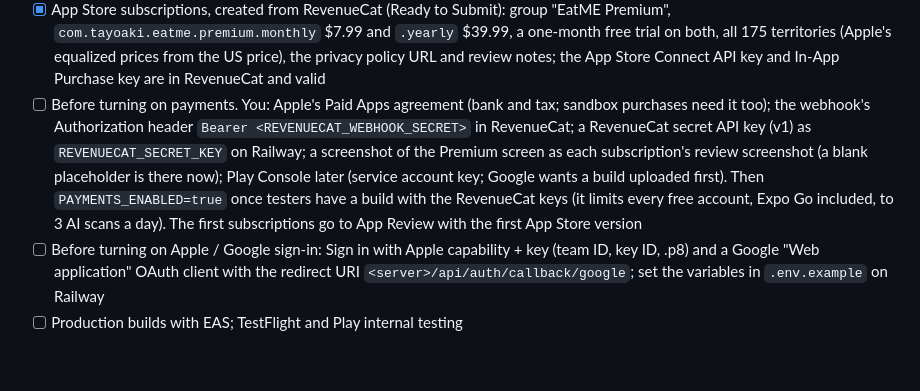
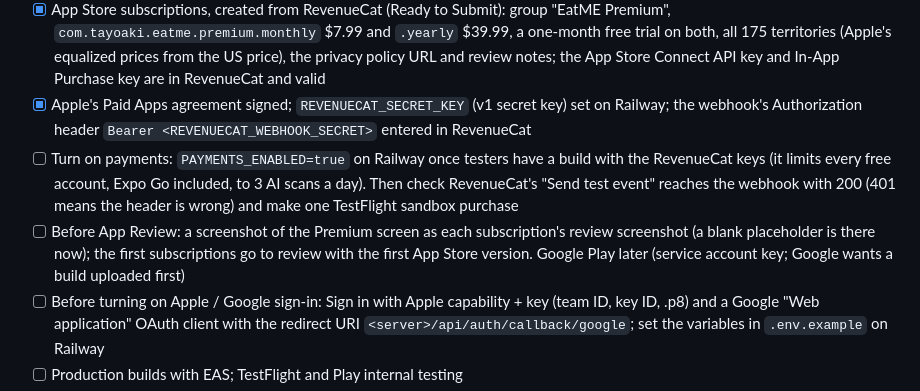
Before and after one commit to TayoAki/EatME, a Markdown page: PLAN.md, the part around the change. Rendered like a GitHub page; blank space fills up the shorter version.

Commit message:
PLAN.md: payments setup done except the switch and review screenshot
The Paid Apps agreement is signed, REVENUECAT_SECRET_KEY is live on Railway
and the webhook header is in RevenueCat. What's left: PAYMENTS_ENABLED=true
(then a webhook test event and a sandbox purchase), the review screenshots,
and Google Play later.

Co-Authored-By: Claude Opus 5.5 <noreply@anthropic.com>
Claude-Session: https://claude.ai/code/session_01KhiuoZKuLRax5va6ExMNc1

```diff
--- a/PLAN.md
+++ b/PLAN.md
@@ -539,14 +539,15 @@ added to an earlier day are stored at local noon of that day.
   `com.tayoaki.eatme.premium.monthly` $7.99 and `.yearly` $39.99, a one-month free trial on both, all
   175 territories (Apple's equalized prices from the US price), the privacy policy URL and review
   notes; the App Store Connect API key and In-App Purchase key are in RevenueCat and valid
-- [ ] Before turning on payments. You: Apple's Paid Apps agreement (bank and tax; sandbox purchases
-  need it too); the webhook's Authorization header `Bearer <REVENUECAT_WEBHOOK_SECRET>` in
-  RevenueCat; a RevenueCat secret API key (v1) as `REVENUECAT_SECRET_KEY` on Railway; a screenshot of
-  the Premium screen as each subscription's review screenshot (a blank placeholder is there now);
-  Play Console later (service account key; Google wants a build uploaded first). Then
-  `PAYMENTS_ENABLED=true` once testers have a build with the RevenueCat keys (it limits every free
-  account, Expo Go included, to 3 AI scans a day). The first subscriptions go to App Review with the
-  first App Store version
+- [x] Apple's Paid Apps agreement signed; `REVENUECAT_SECRET_KEY` (v1 secret key) set on Railway; the
+  webhook's Authorization header `Bearer <REVENUECAT_WEBHOOK_SECRET>` entered in RevenueCat
+- [ ] Turn on payments: `PAYMENTS_ENABLED=true` on Railway once testers have a build with the
+  RevenueCat keys (it limits every free account, Expo Go included, to 3 AI scans a day). Then check
+  RevenueCat's "Send test event" reaches the webhook with 200 (401 means the header is wrong) and
+  make one TestFlight sandbox purchase
+- [ ] Before App Review: a screenshot of the Premium screen as each subscription's review screenshot
+  (a blank placeholder is there now); the first subscriptions go to review with the first App Store
+  version. Google Play later (service account key; Google wants a build uploaded first)
 - [ ] Before turning on Apple / Google sign-in: Sign in with Apple capability + key (team ID, key
   ID, .p8) and a Google "Web application" OAuth client with the redirect URI
   `<server>/api/auth/callback/google`; set the variables in `.env.example` on Railway
```
